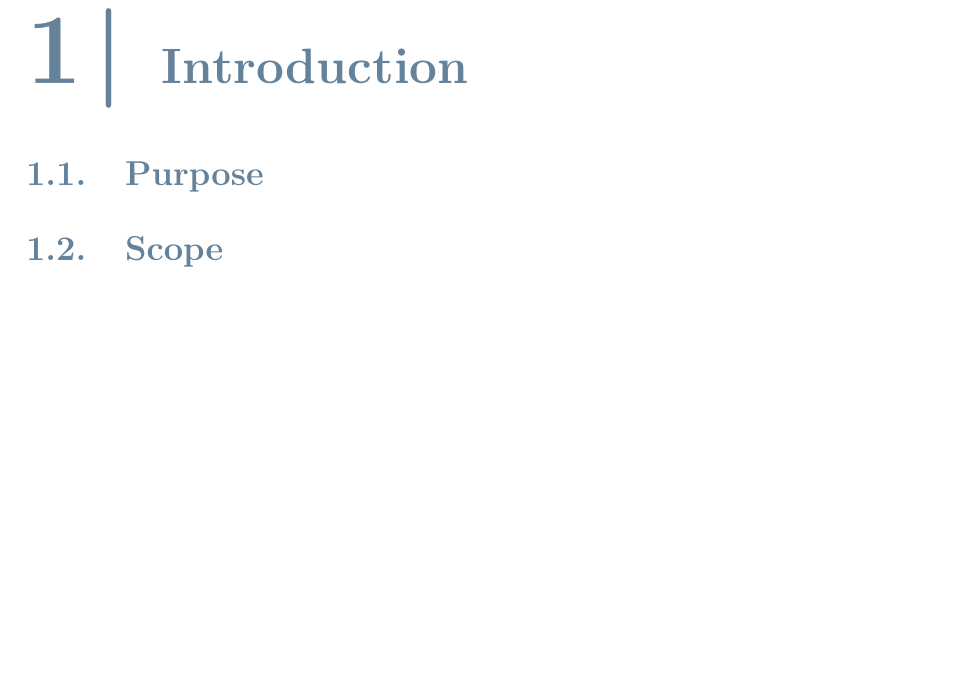
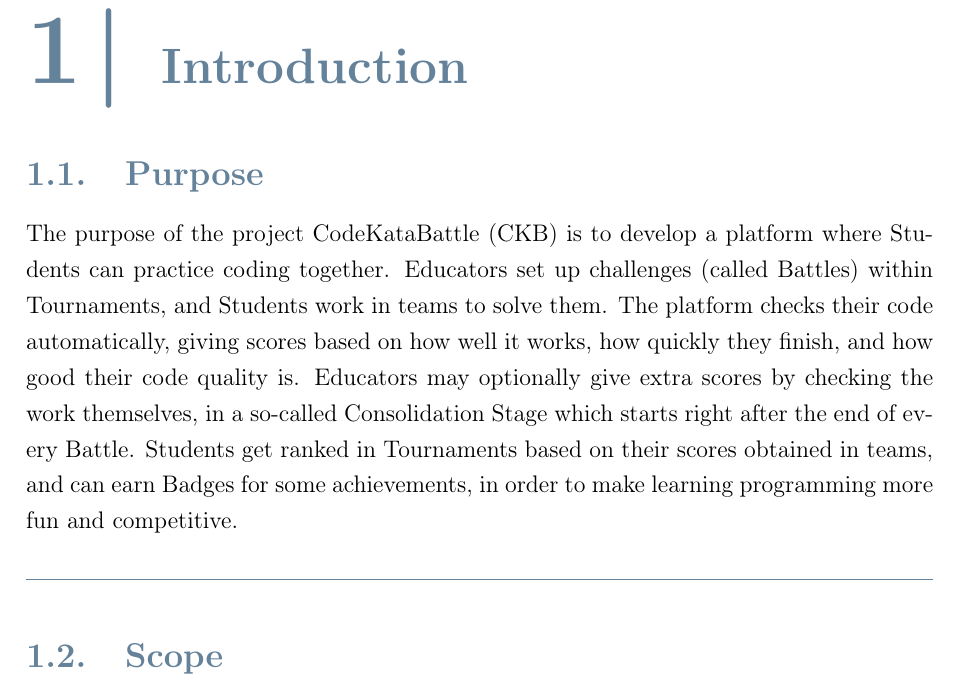
Before and after one commit to peetceenatoo/software-lifecycle, a LaTeX thesis (RASD/RASD_latex/RASD.tex): part of page 5 of 15, cut so that both start at the same text, the shorter picture padded with empty space. Compiled offline with pdfLaTeX.

Commit message:
RASD Purpose

```diff
--- a/RASD/RASD_latex/RASD.tex
+++ b/RASD/RASD_latex/RASD.tex
@@ -167,6 +167,10 @@
 
 \section{Purpose}
 
+The purpose of the project CodeKataBattle (CKB) is to develop a platform where Students can practice coding together. Educators set up challenges (called Battles) within Tournaments, and Students work in teams to solve them. The platform checks their code automatically, giving scores based on how well it works, how quickly they finish, and how good their code quality is. Educators may optionally give extra scores by checking the work themselves, in a so-called Consolidation Stage which starts right after the end of every Battle. Students get ranked in Tournaments based on their scores obtained in teams, and can earn Badges for some achievements, in order to make learning programming more fun and competitive.
+
+{\color{bluepoli}\rule{\linewidth}{0.1pt}}
+
 \section{Scope}
 
 \section{Definitions, Acronyms, Abbreviations}
```
